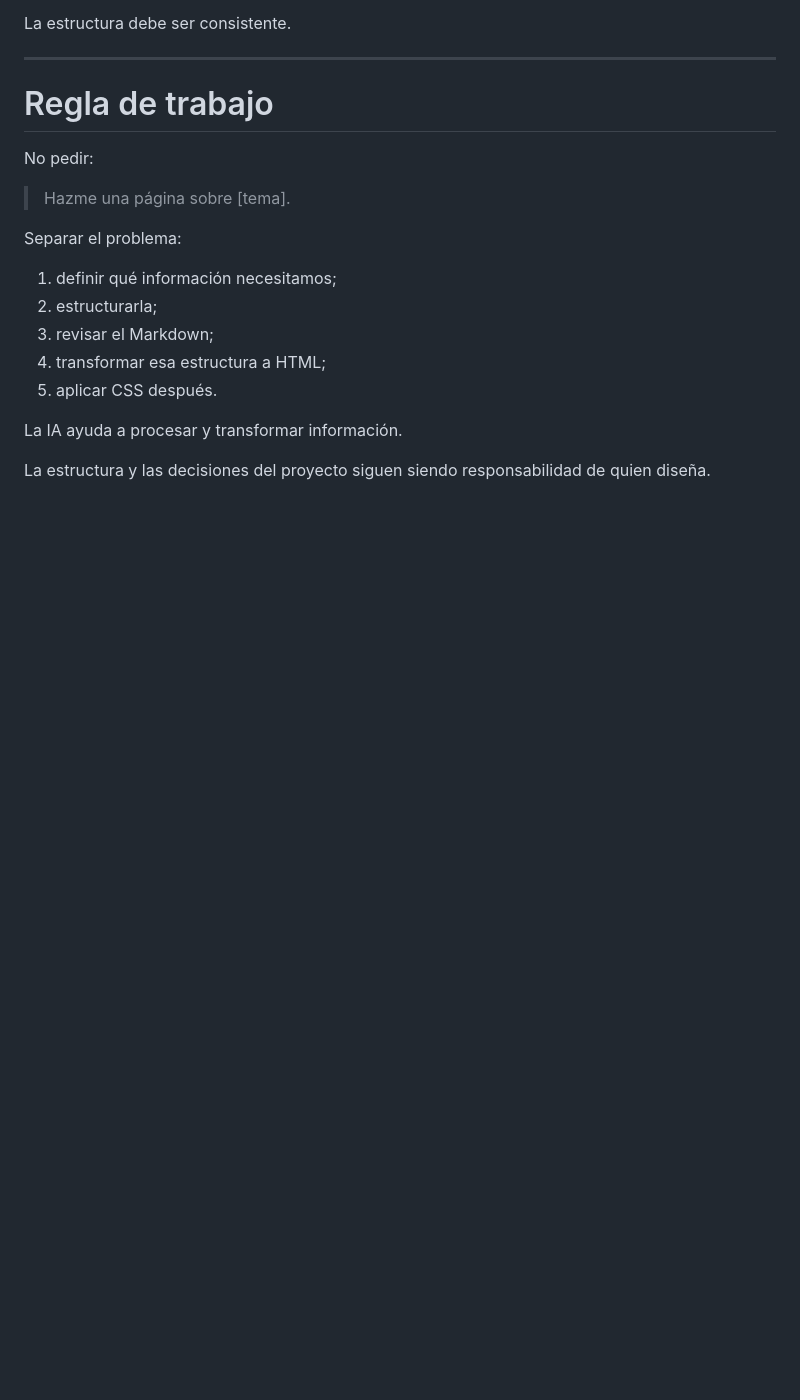
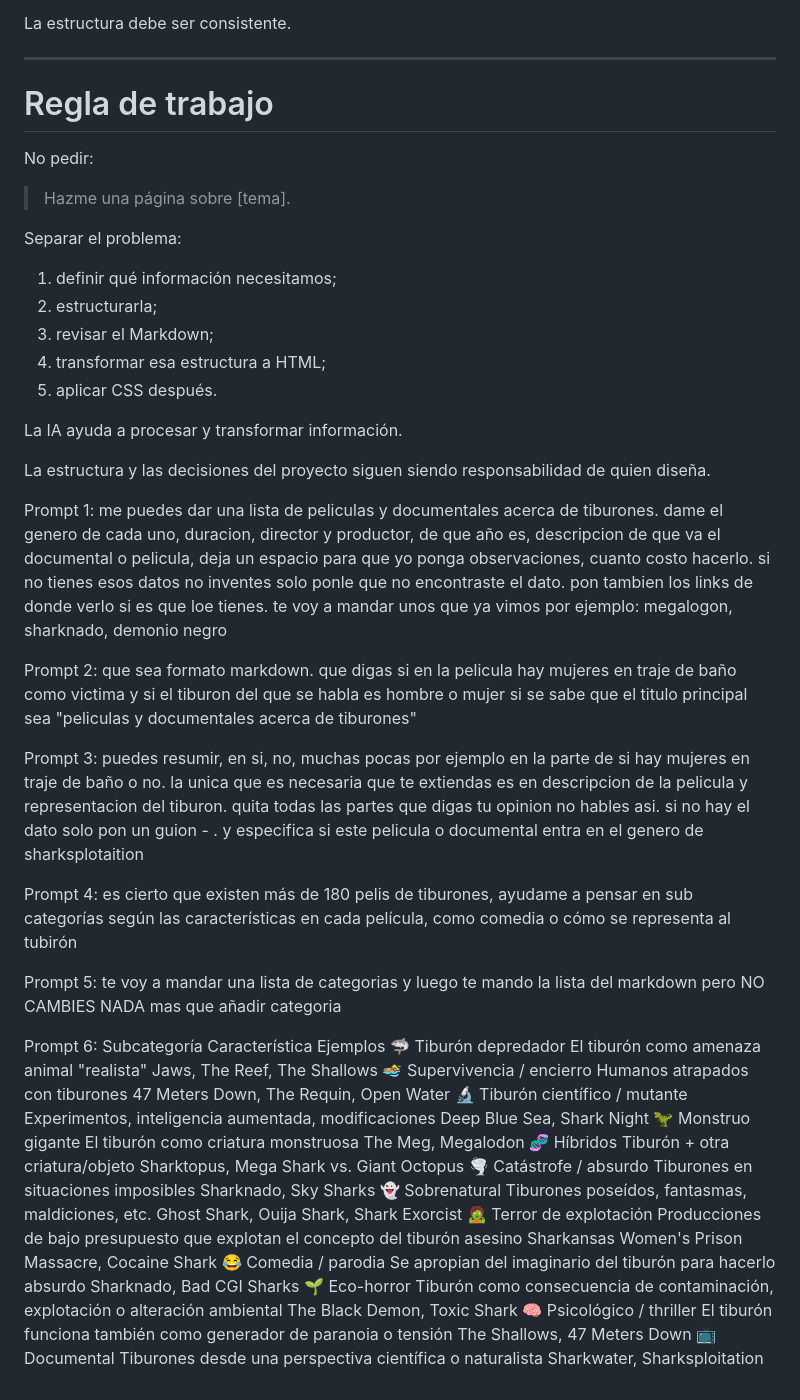
Before and after one commit to isatamermo/contenido-estructurado, a Markdown page: prompt.md, the part around the change. Drawn GitHub-style; blank space fills up the shorter version.

Commit message:
escribí prompt

```diff
--- a/prompt.md
+++ b/prompt.md
@@ -175,3 +175,27 @@ La IA ayuda a procesar y transformar información.
 
 La estructura y las decisiones del proyecto siguen siendo responsabilidad
 de quien diseña.
+
+Prompt 1: me puedes dar una lista de peliculas y documentales acerca de tiburones. dame el genero de cada uno, duracion, director y productor, de que año es, descripcion de que va el documental o pelicula, deja un espacio para que yo ponga observaciones, cuanto costo hacerlo. si no tienes esos datos no inventes solo ponle que no encontraste el dato. pon tambien los links de donde verlo si es que loe tienes. te voy a mandar unos que ya vimos por ejemplo: megalogon, sharknado, demonio negro
+
+Prompt 2: que sea formato markdown. que digas si en la pelicula hay mujeres en traje de baño como victima y si el tiburon del que se habla es hombre o mujer si se sabe que el titulo principal sea "peliculas y documentales acerca de tiburones"
+
+Prompt 3: puedes resumir, en si, no, muchas pocas por ejemplo en la parte de si hay mujeres en traje de baño o no. la unica que es necesaria que te extiendas es en descripcion de la pelicula y representacion del tiburon. quita todas las partes que digas tu opinion no hables asi. si no hay el dato solo pon un guion - . y especifica si este pelicula o documental entra en el genero de sharksplotaition
+
+Prompt 4: es cierto que existen más de 180 pelis de tiburones, ayudame a pensar en sub categorías según las características en cada película, como comedia o cómo se representa al tubirón
+
+Prompt 5: te voy a mandar una lista de categorias y luego te mando la lista del markdown pero NO CAMBIES NADA mas que añadir categoria
+
+Prompt 6: Subcategoría	Característica	Ejemplos
+🦈 Tiburón depredador	El tiburón como amenaza animal "realista"	Jaws, The Reef, The Shallows
+🏊 Supervivencia / encierro	Humanos atrapados con tiburones	47 Meters Down, The Requin, Open Water
+🔬 Tiburón científico / mutante	Experimentos, inteligencia aumentada, modificaciones	Deep Blue Sea, Shark Night
+🦖 Monstruo gigante	El tiburón como criatura monstruosa	The Meg, Megalodon
+🧬 Híbridos	Tiburón + otra criatura/objeto	Sharktopus, Mega Shark vs. Giant Octopus
+🌪️ Catástrofe / absurdo	Tiburones en situaciones imposibles	Sharknado, Sky Sharks
+👻 Sobrenatural	Tiburones poseídos, fantasmas, maldiciones, etc.	Ghost Shark, Ouija Shark, Shark Exorcist
+🧟 Terror de explotación	Producciones de bajo presupuesto que explotan el concepto del tiburón asesino	Sharkansas Women's Prison Massacre, Cocaine Shark
+😂 Comedia / parodia	Se apropian del imaginario del tiburón para hacerlo absurdo	Sharknado, Bad CGI Sharks
+🌱 Eco-horror	Tiburón como consecuencia de contaminación, explotación o alteración ambiental	The Black Demon, Toxic Shark
+🧠 Psicológico / thriller	El tiburón funciona también como generador de paranoia o tensión	The Shallows, 47 Meters Down
+📺 Documental	Tiburones desde una perspectiva científica o naturalista	Sharkwater, Sharksploitation
```
